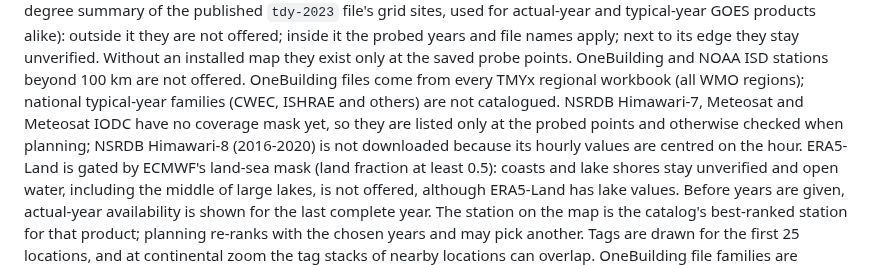
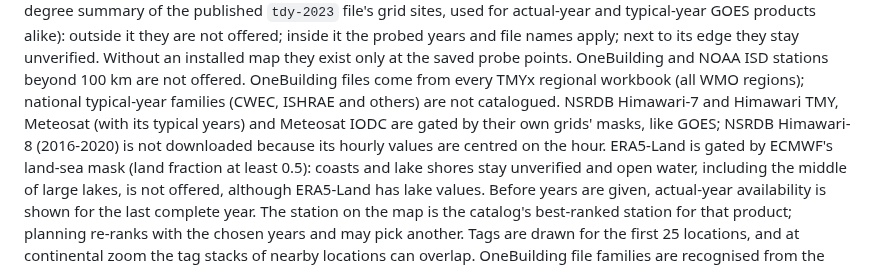
Before and after one commit to Energy-Atlas/openepw, a Markdown page: docs/limitations.md, the part around the change. Drawn GitHub-style.

```diff
--- a/docs/limitations.md
+++ b/docs/limitations.md
@@ -209,9 +209,9 @@ are not offered; inside it the probed years and file names apply; next to its ed
 they stay unverified. Without an installed map they exist only at the saved probe
 points. OneBuilding and NOAA ISD stations beyond 100 km are not offered. OneBuilding
 files come from every TMYx regional workbook (all WMO regions); national typical-year
-families (CWEC, ISHRAE and others) are not catalogued. NSRDB Himawari-7, Meteosat and
-Meteosat IODC have no coverage mask yet, so they are listed only at the probed points
-and otherwise checked when planning; NSRDB Himawari-8 (2016-2020) is not downloaded
+families (CWEC, ISHRAE and others) are not catalogued. NSRDB Himawari-7 and Himawari TMY,
+Meteosat (with its typical years) and Meteosat IODC are gated by their own grids' masks,
+like GOES; NSRDB Himawari-8 (2016-2020) is not downloaded
 because its hourly values are centred on the hour. ERA5-Land is gated by ECMWF's land-sea
 mask (land fraction at least 0.5): coasts and lake shores stay unverified and open water,
 including the middle of large lakes, is not offered, although ERA5-Land has lake values. Before
```
Also changed, not shown: docs/decisions/0003-mcp-availability-and-batches.md (+2 -1 lines), 1 other file.
